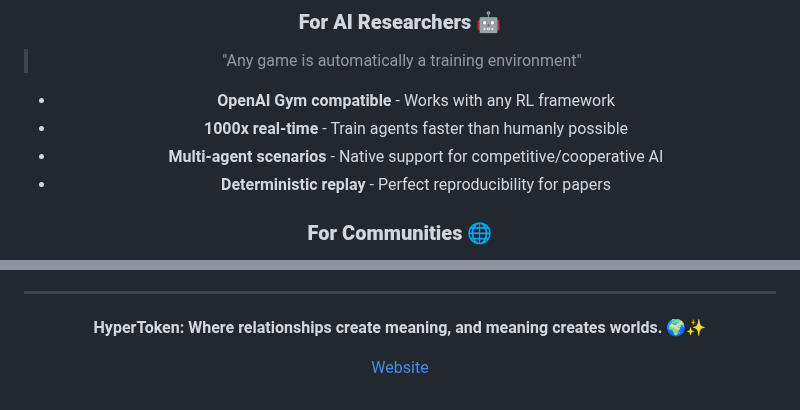
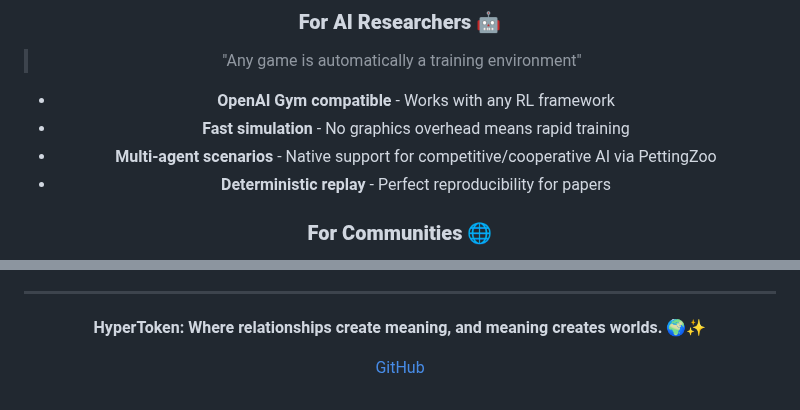
Before and after one commit to flammafex/hypertoken, a Markdown page: README.md, 2 parts joined by grey strips. Drawn GitHub-style.

```diff
--- a/README.md
+++ b/README.md
@@ -47,8 +47,8 @@ HyperToken treats the **entire game state as a CRDT** (Conflict-Free Replicated
 > "Any game is automatically a training environment"
 
 - **OpenAI Gym compatible** - Works with any RL framework
-- **1000x real-time** - Train agents faster than humanly possible
-- **Multi-agent scenarios** - Native support for competitive/cooperative AI
+- **Fast simulation** - No graphics overhead means rapid training
+- **Multi-agent scenarios** - Native support for competitive/cooperative AI via PettingZoo
 - **Deterministic replay** - Perfect reproducibility for papers
 
 ### **For Communities** 🌐
@@ -379,6 +451,6 @@ With inspiration from:
 
 **HyperToken: Where relationships create meaning, and meaning creates worlds.** 🌍✨
 
-[Website](https://hypertoken.ai)
+[GitHub](https://github.com/flammafex/hypertoken)
 
 </div>
```
Also changed, not shown: other parts of README.md (+95 -23 lines).
